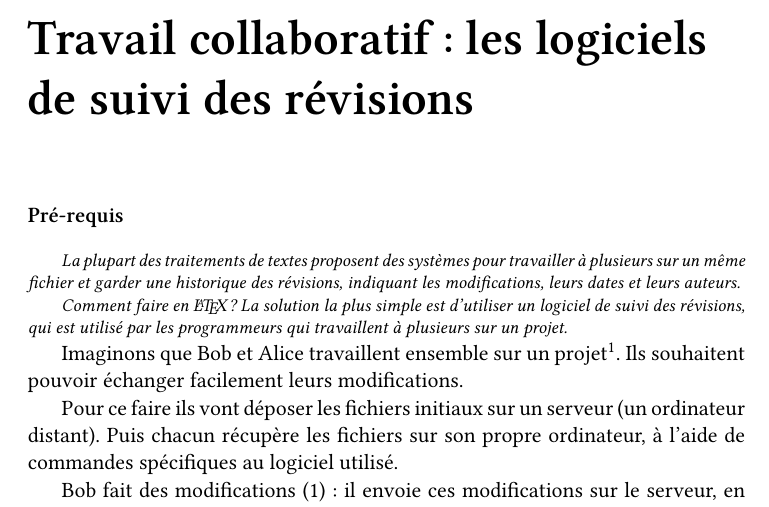
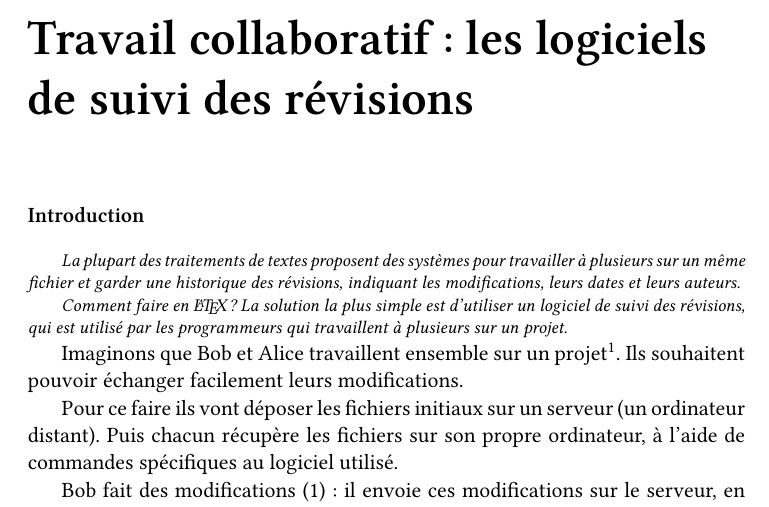
Before and after one commit to maieul/latexhumain, a LaTeX book (principal.tex, which reads head/environnement.tex): part of page 1 of 2, cut so that both start at the same text. Compiled offline with XeLaTeX; a LaTeX package or settings file that is missing is left out.

Commit message:
remplacons pre-requis par introduction

```diff
--- a/head/environnement.tex
+++ b/head/environnement.tex
@@ -1,5 +1,5 @@
 \newenvironment{prealable}[0]{
-	\paragraph{Pré-requis}
+	\paragraph{Introduction}
 
 	\itshape\footnotesize
 
```
